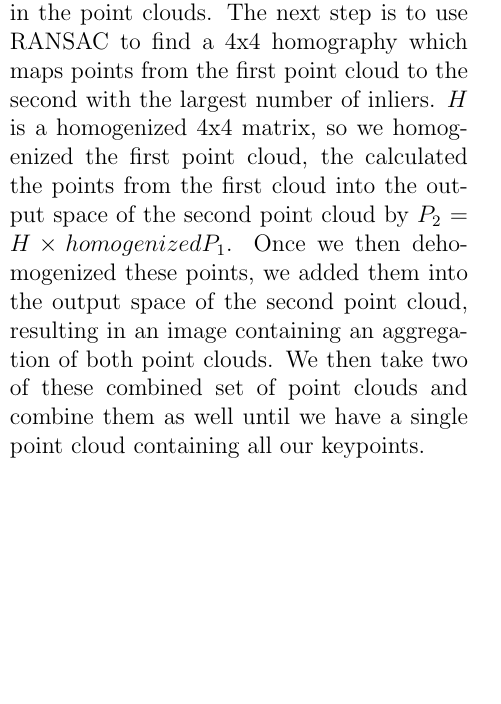
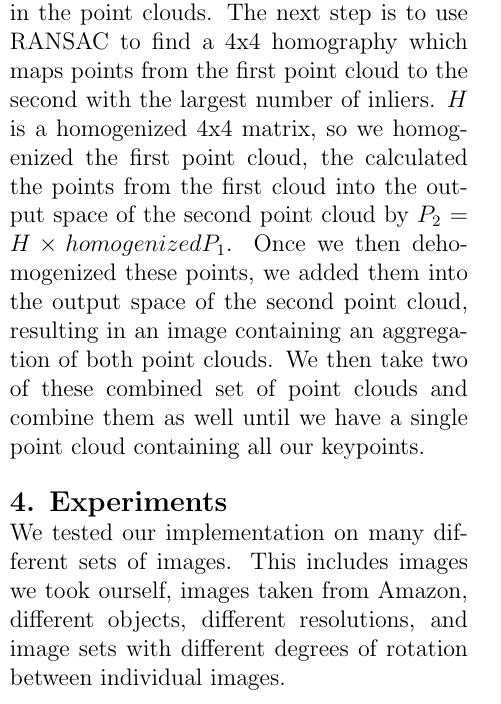
Before and after one commit to Vareto-Forks/amazon_3D, a LaTeX document (writeup.tex): part of one column of page 4 of 4, cut so that both start at the same text, the shorter picture padded with empty space. Compiled offline with pdfLaTeX.

Commit message:
small change started experiments

```diff
--- a/writeup.tex
+++ b/writeup.tex
@@ -56,8 +56,9 @@ This means that every point $\hat{x}_{ij} = A_{i}\hat{X}_{j}$, which means that
 \includegraphics[width=0.5\textwidth]{images/SVD_of_D.png}
 \\\\
 {\large \textbf{3.5 Merging Structures}}\\
-Once we computed our multiple point clouds using SfM, the last step was to aggregate all the points into one output space. In order to do this, we used a modified version of RANSAC applied to the points in 3D space in our point clouds. To merge two point clouds together, we used the SURF descriptors of the image common to both point clouds to find the matches between points in the point clouds. The next step is to use RANSAC to find a 4x4 homography which maps points from the first point cloud to the second with the largest number of inliers. $H$ is a homogenized 4x4 matrix, so we homogenized the first point cloud, the calculated the points from the first cloud into the output space of the second point cloud by $P_2$ = $H\times homogenizedP_1$. Once we then dehomogenized these points, we added them into the output space of the second point cloud, resulting in an image containing an aggregation of both point clouds. We then take two of these combined set of point clouds and combine them as well until we have a single point cloud containing all our keypoints.
-
+Once we computed our multiple point clouds using SfM, the last step was to aggregate all the points into one output space. In order to do this, we used a modified version of RANSAC applied to the points in 3D space in our point clouds. To merge two point clouds together, we used the SURF descriptors of the image common to both point clouds to find the matches between points in the point clouds. The next step is to use RANSAC to find a 4x4 homography which maps points from the first point cloud to the second with the largest number of inliers. $H$ is a homogenized 4x4 matrix, so we homogenized the first point cloud, the calculated the points from the first cloud into the output space of the second point cloud by $P_2$ = $H\times homogenizedP_1$. Once we then dehomogenized these points, we added them into the output space of the second point cloud, resulting in an image containing an aggregation of both point clouds. We then take two of these combined set of point clouds and combine them as well until we have a single point cloud containing all our keypoints.\\\\
+{\large \textbf{4. Experiments}}\\
+We tested our implementation on many different sets of images. This includes images we took ourself, images taken from Amazon, different objects, different resolutions, and image sets with different degrees of rotation between individual images.
 
 
 \end{multicols}
```
Also changed, not shown: writeup.pdf, 3 other files.
